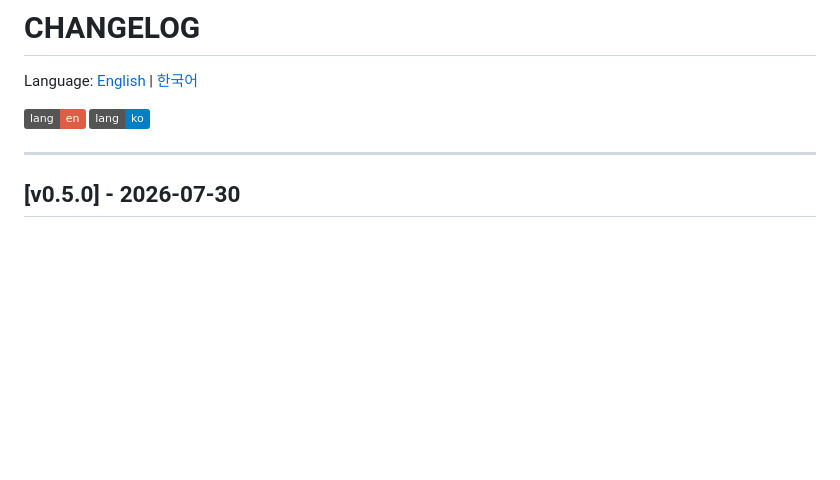
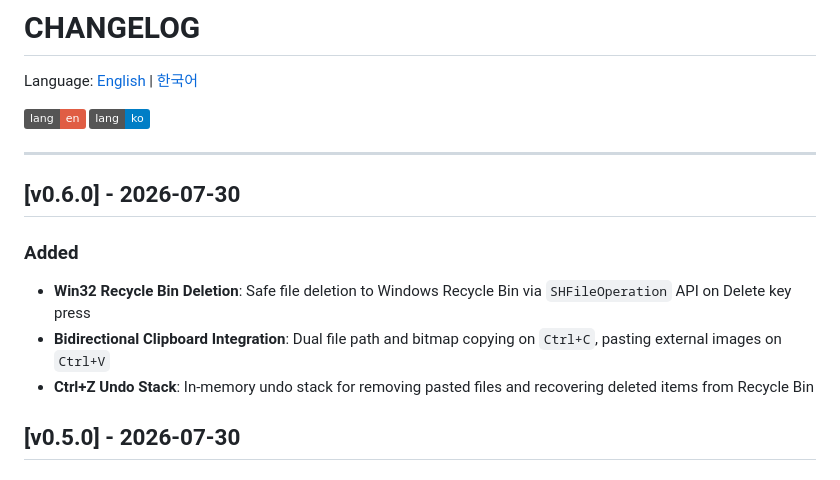
Before and after one commit to hjsong21/TrayShot, a Markdown page: CHANGELOG.md, the part around the change. GitHub-like rendering; badges without logos; blank space fills up the shorter version.

```diff
--- a/CHANGELOG.md
+++ b/CHANGELOG.md
@@ -6,6 +6,13 @@ Language: [English](CHANGELOG.md) | [한국어](CHANGELOG.ko.md)
 [![ko](https://img.shields.io/badge/lang-ko-blue.svg)](CHANGELOG.ko.md)
 
 ---
+
+## [v0.6.0] - 2026-07-30
+
+### Added
+- **Win32 Recycle Bin Deletion**: Safe file deletion to Windows Recycle Bin via `SHFileOperation` API on Delete key press
+- **Bidirectional Clipboard Integration**: Dual file path and bitmap copying on `Ctrl+C`, pasting external images on `Ctrl+V`
+- **Ctrl+Z Undo Stack**: In-memory undo stack for removing pasted files and recovering deleted items from Recycle Bin
 
 ## [v0.5.0] - 2026-07-30
 
```
Also changed, not shown: CHANGELOG.ko.md (+7 -0 lines).
